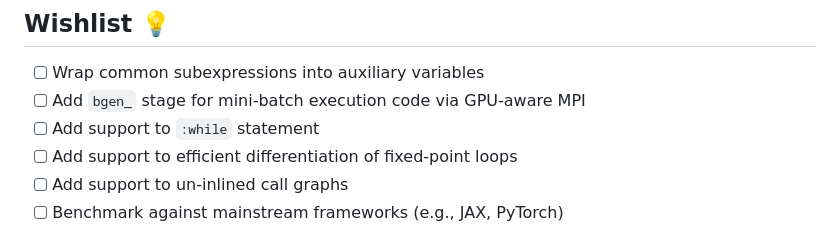
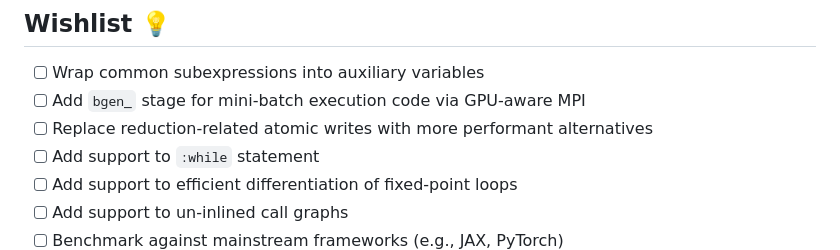
Before and after one commit to cerfacs/STADE.jl, a Markdown page: README.md, the part around the change. Rendered like a GitHub page.

```diff
--- a/README.md
+++ b/README.md
@@ -67,6 +67,7 @@ end
 
 - [ ] Wrap common subexpressions into auxiliary variables
 - [ ] Add `bgen_` stage for mini-batch execution code via GPU-aware MPI
+- [ ] Replace reduction-related atomic writes with more performant alternatives
 - [ ] Add support to `:while` statement
 - [ ] Add support to efficient differentiation of fixed-point loops
 - [ ] Add support to un-inlined call graphs
```
